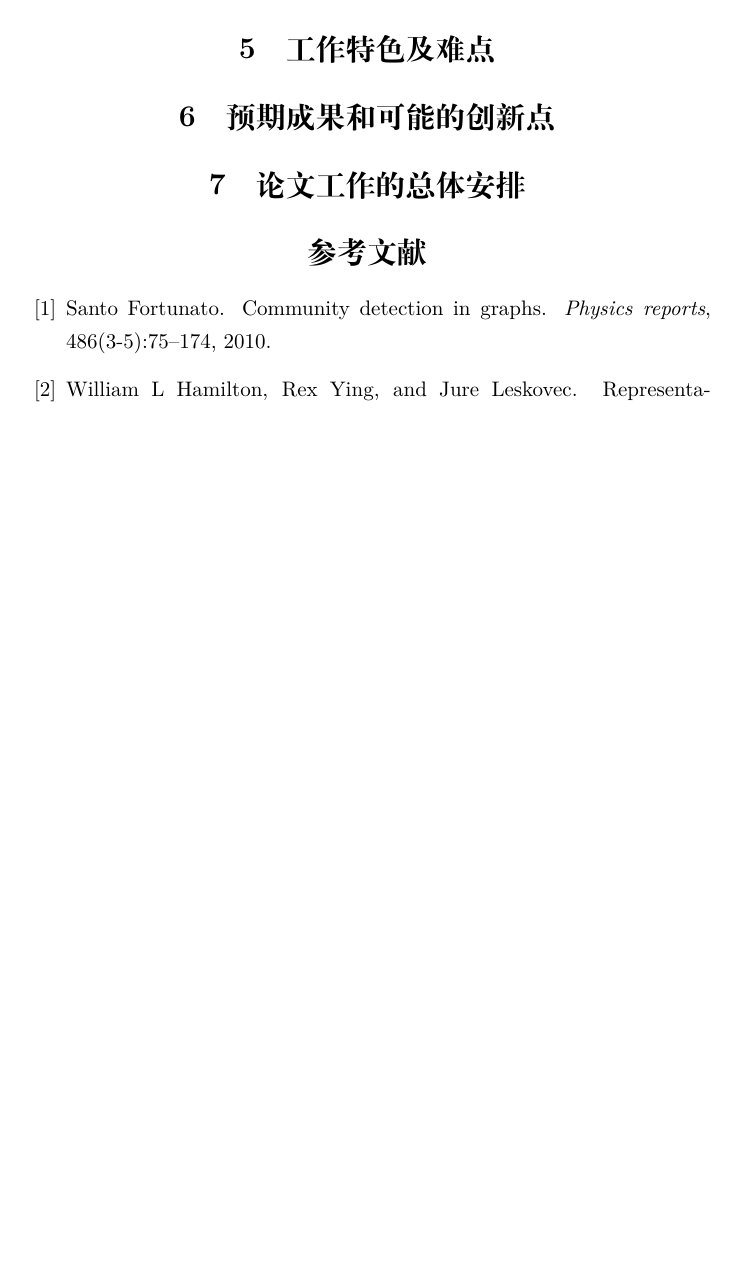
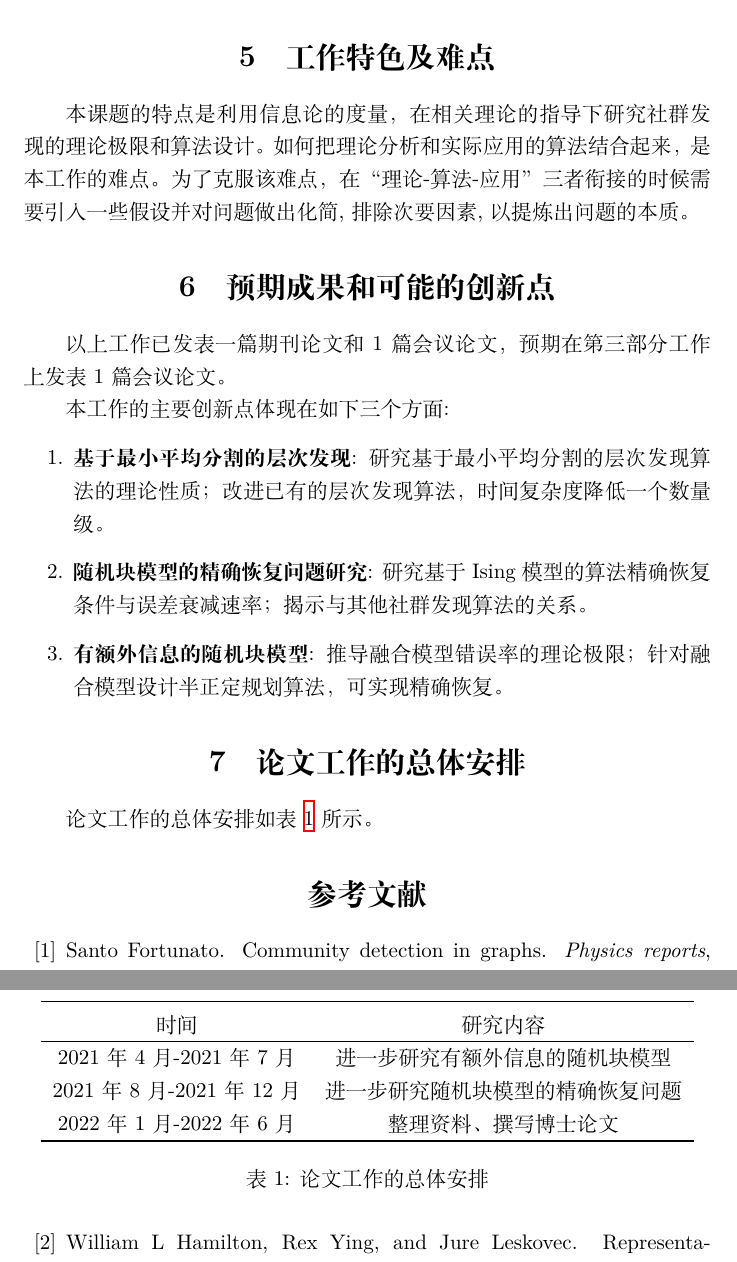
Before and after one commit to zhaofeng-shu33/literature_review_and_topic_choice_report, a LaTeX document (main.tex): part of page 6 of 10 before the commit and two parts of pages 8 and 9 of 13 after it, the two joined at a grey line, cut so that both start at the same text, the shorter picture padded with empty space. Compiled offline with XeLaTeX.

Commit message:
finish draft

```diff
--- a/main.tex
+++ b/main.tex
@@ -1,5 +1,7 @@
 \documentclass{ctexart}
+\usepackage{graphicx}
 \usepackage{hyperref}
+\usepackage{booktabs}
 \title{文献综述与选题书面报告 \\ \normalsize{论文题目：基于信息论度量的社群发现理论与算法研究 }
 }
 \author{赵丰 \\ 学号： 2017310711}
@@ -140,7 +189,38 @@ SBM 问题的精确恢复条件本身蕴含着某种对称性，相应的可以
 \section{工作特色及难点}
+本课题的特点是利用信息论的度量，在相关理论的指导下研究社群发现的理论极限和算法设计。
+如何把理论分析和实际应用的算法结合起来，是本工作的难点。为了克服该难点，
+在“理论-算法-应用”三者衔接的时候需要引入一些假设并对问题做出
+化简, 排除次要因素, 以提炼出问题的本质。
 \section{预期成果和可能的创新点}
+以上工作已发表一篇期刊论文和1篇会议论文，预期在第三部分工作上发表1篇会议论文。
+
+本工作的主要创新点体现在如下三个方面:
+\begin{enumerate}
+\item \textbf{基于最小平均分割的层次发现}:
+研究基于最小平均分割的层次发现算法的理论性质；
+改进已有的层次发现算法，时间复杂度降低一个数量级。
+\item \textbf{随机块模型的精确恢复问题研究}:
+研究基于 Ising 模型的算法精确恢复条件与误差衰减速率；
+揭示与其他社群发现算法的关系。
+\item \textbf{有额外信息的随机块模型}:
+推导融合模型错误率的理论极限；
+针对融合模型设计半正定规划算法，可实现精确恢复。
+\end{enumerate}
 \section{论文工作的总体安排}
-
+论文工作的总体安排如表 \ref{tab} 所示。
+\begin{table}[!ht]
+		\centering
+	\begin{tabular}{cc}
+		\toprule
+		时间 & 研究内容 \\
+		\hline
+		2021年4月-2021年7月 & 进一步研究有额外信息的随机块模型\\
+		2021年8月-2021年12月 & 进一步研究随机块模型的精确恢复问题\\
+		2022年1月-2022年6月 & 整理资料、撰写博士论文\\
+		\toprule
+	\end{tabular}
+	\caption{论文工作的总体安排}\label{tab}
+	\end{table}
 \bibliographystyle{unsrt}
 \bibliography{exportlist.bib}
 \end{document}
```
Also changed, not shown: phase_trans.pdf (added), main.tex (49 more changed lines).
